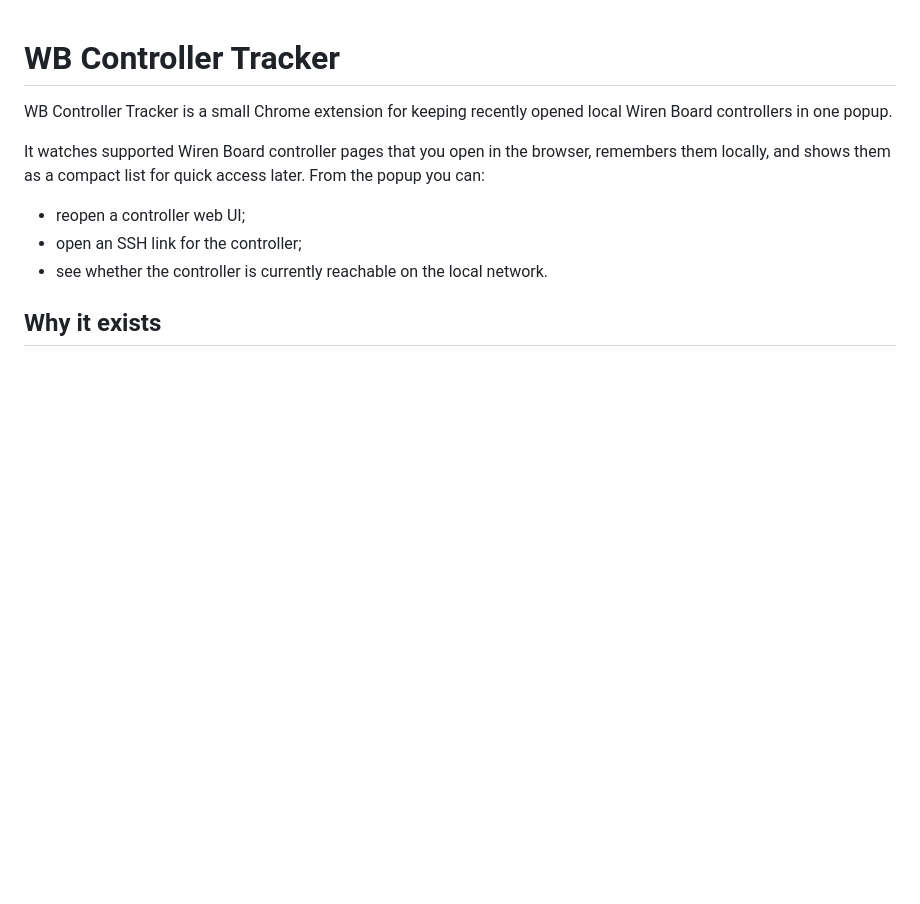
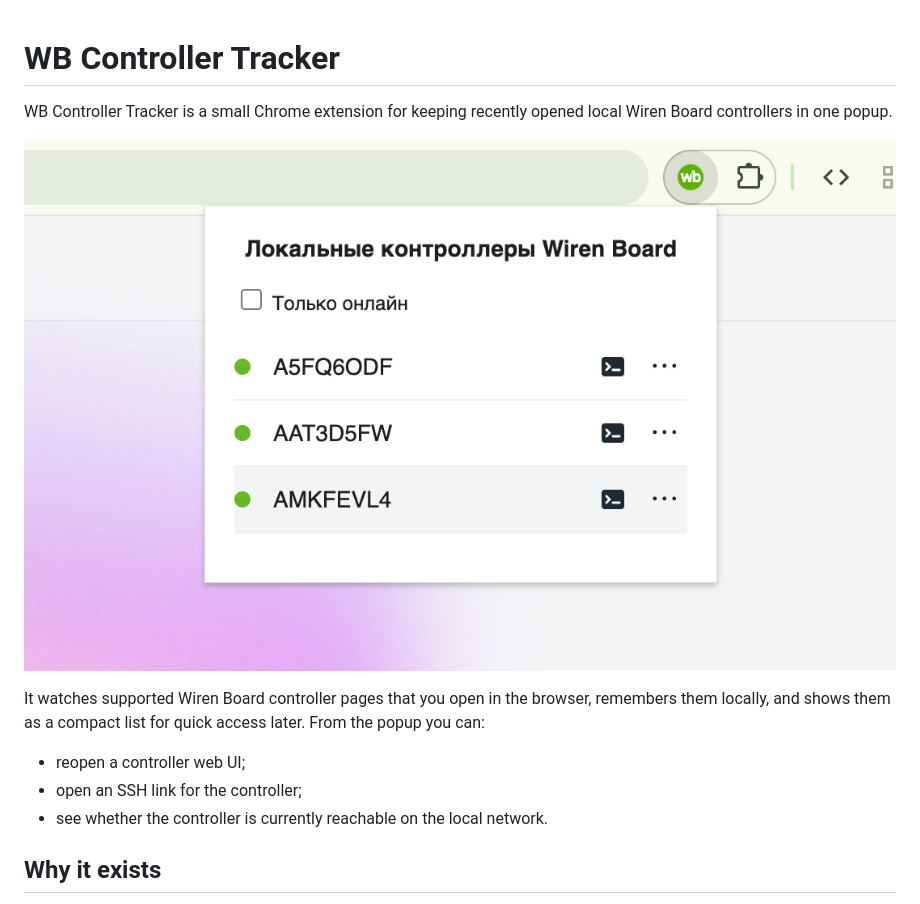
Before and after one commit to smintank/wb_controllers_chrome_extention, a Markdown page: README.md, the part around the change. Drawn GitHub-style; pictures changed too: docs/release/assets/readme-popup-with-browser.png (added); blank space fills up the shorter version.

Commit message:
Add popup screenshot to README

```diff
--- a/README.md
+++ b/README.md
@@ -1,6 +1,8 @@
 # WB Controller Tracker
 
 WB Controller Tracker is a small Chrome extension for keeping recently opened local Wiren Board controllers in one popup.
+
+![WB Controller Tracker popup](docs/release/assets/readme-popup-with-browser.png)
 
 It watches supported Wiren Board controller pages that you open in the browser, remembers them locally, and shows them as a compact list for quick access later. From the popup you can:
 
```
